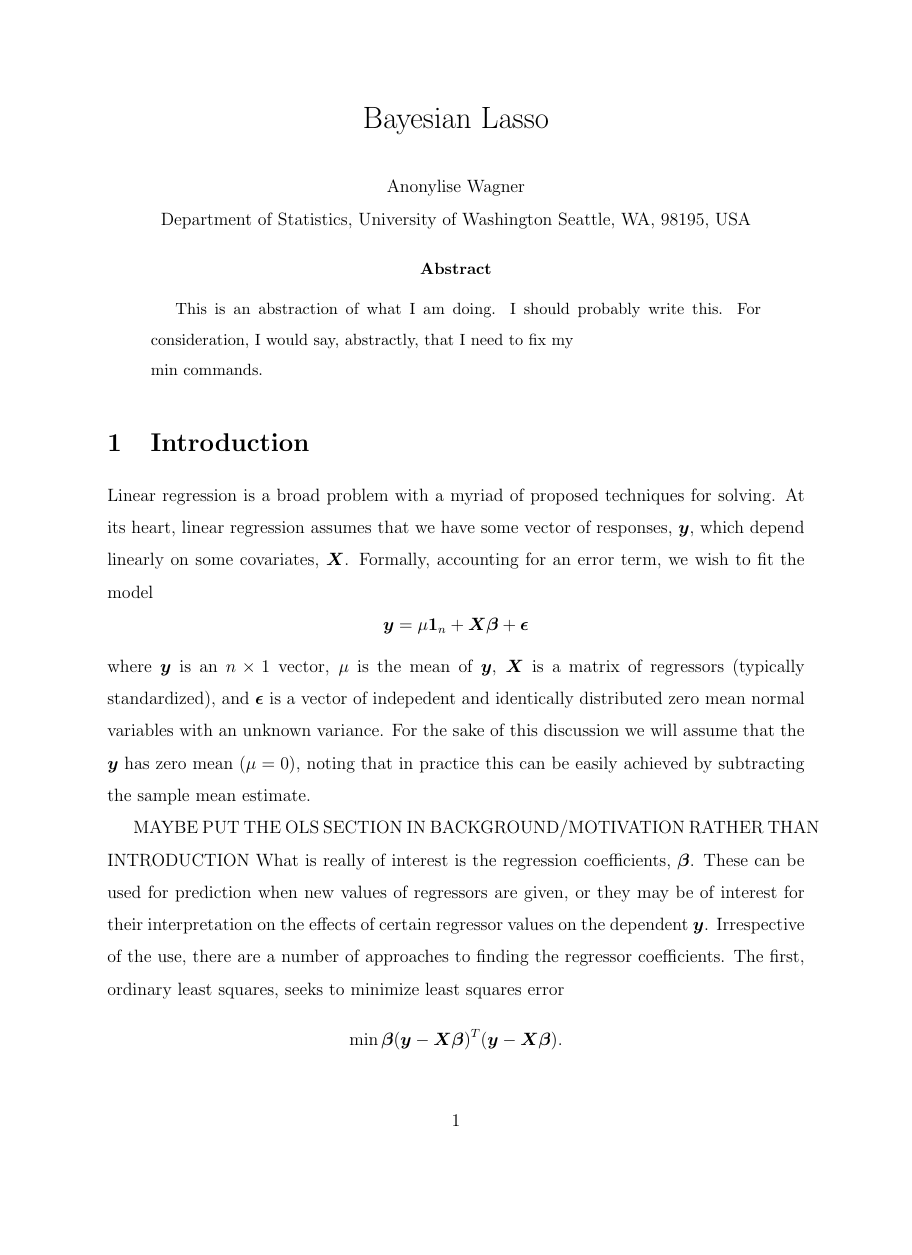
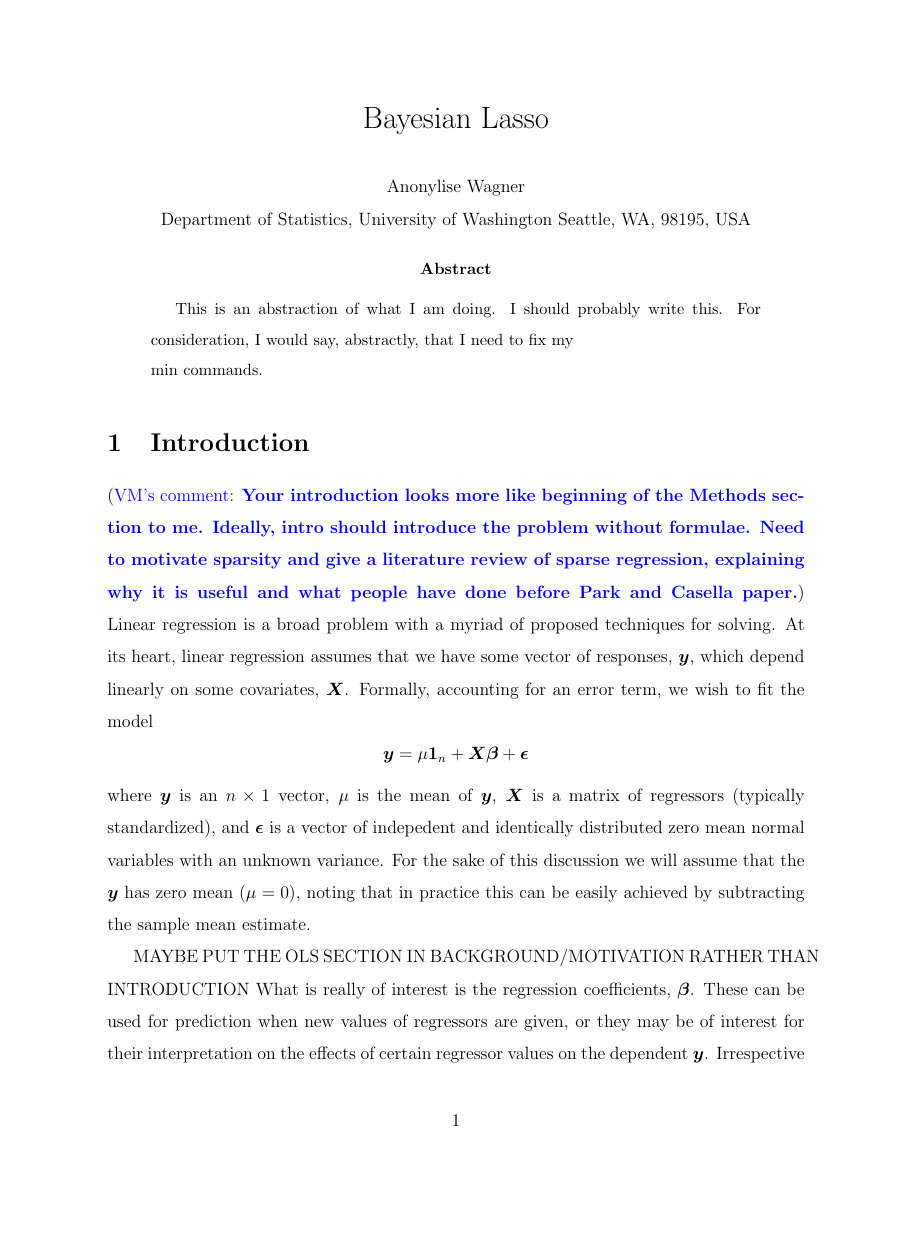
Before and after one commit to amwag/Bayesian-Lasso, a LaTeX document (Paper/Intro.tex): page 1 of 2, the shorter picture padded with empty space. Compiled offline with pdfLaTeX.

Commit message:
intro comments

```diff
--- a/Paper/Intro.tex
+++ b/Paper/Intro.tex
@@ -10,6 +10,12 @@
 
 
 \bibliographystyle{plainnat}
+
+\usepackage{color}
+\usepackage{ulem}
+\newcommand{\vmdel}[1]{\sout{#1}}
+\newcommand{\vmadd}[1]{\textbf{\color{red}{#1}}}
+\newcommand{\vmcomment}[1]{({\color{blue}{VM's comment:}} \textbf{\color{blue}{#1}})}
 
 \begin{document}
 %%\maketitle
@@ -28,6 +34,7 @@
 \end{abstract}
 
 \section{Introduction}
+\vmcomment{Your introduction looks more like beginning of the Methods section to me. Ideally, intro should introduce the problem without formulae. Need to motivate sparsity and give a literature review of sparse regression, explaining why it is useful and what people have done before Park and Casella paper.}
 Linear regression is a broad problem with a myriad of proposed techniques for solving. At its heart, linear regression assumes that we have some vector of responses, $\boldsymbol{y}$, which depend linearly on some covariates, $\boldsymbol{X}$. Formally, accounting for an error term, we wish to fit the model \[
 \boldsymbol{y} = \mu \boldsymbol{1}_n + \boldsymbol{X}\boldsymbol{\beta}+\boldsymbol{\epsilon}
 \] where $\boldsymbol{y}$ is an $n \times 1$ vector, $\mu$ is the mean of $\boldsymbol{y}$, $\boldsymbol{X}$ is a matrix of regressors (typically standardized), and $\boldsymbol{\epsilon}$ is a vector of indepedent and identically distributed zero mean normal variables with an unknown variance. For the sake of this discussion we will assume that the $\boldsymbol{y}$ has zero mean ($\mu=0$), noting that in practice this can be easily achieved by subtracting the sample mean estimate.
```
Also changed, not shown: Paper/Intro.tex (1 more changed lines).
